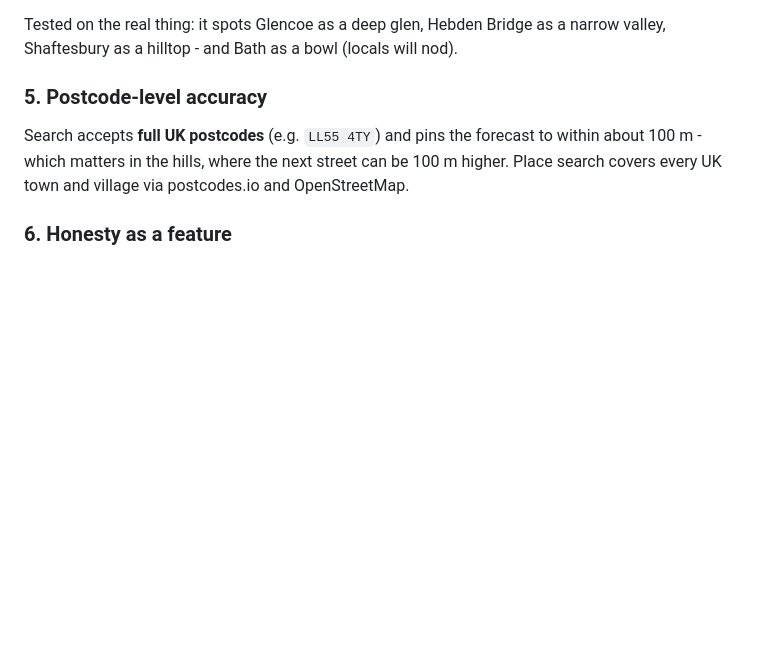
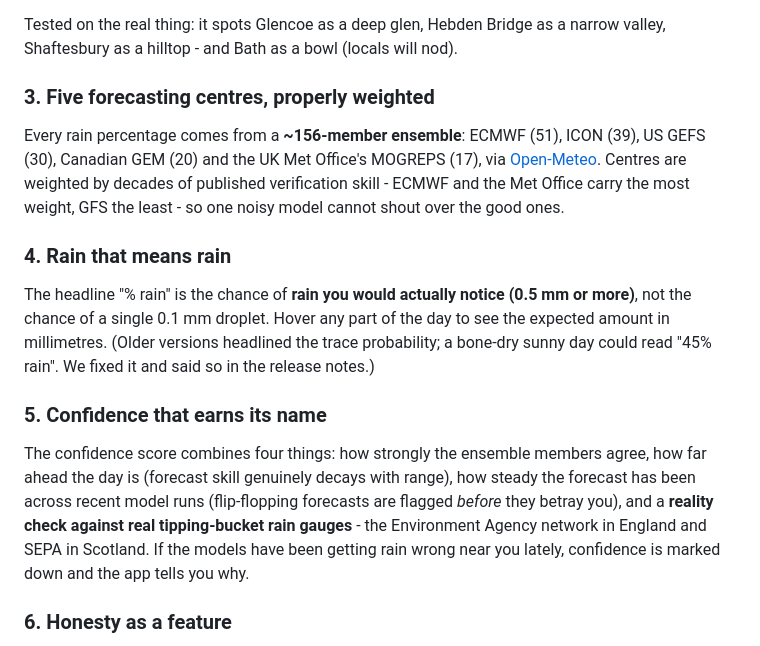
Before and after one commit to clarenceinnov/howsdaweather, a Markdown page: README.md, the part around one of its changes. GitHub-like rendering; blank space fills up the shorter version.

```diff
--- a/README.md
+++ b/README.md
@@ -38,8 +43,14 @@ The app reads the **shape of the land** around your exact spot - 24 elevation sa
 
 Tested on the real thing: it spots Glencoe as a deep glen, Hebden Bridge as a narrow valley, Shaftesbury as a hilltop - and Bath as a bowl (locals will nod).
 
-### 5. Postcode-level accuracy
-Search accepts **full UK postcodes** (e.g. `LL55 4TY`) and pins the forecast to within about 100 m - which matters in the hills, where the next street can be 100 m higher. Place search covers every UK town and village via postcodes.io and OpenStreetMap.
+### 3. Five forecasting centres, properly weighted
+Every rain percentage comes from a **~156-member ensemble**: ECMWF (51), ICON (39), US GEFS (30), Canadian GEM (20) and the UK Met Office's MOGREPS (17), via [Open-Meteo](https://open-meteo.com/). Centres are weighted by decades of published verification skill - ECMWF and the Met Office carry the most weight, GFS the least - so one noisy model cannot shout over the good ones.
+
+### 4. Rain that means rain
+The headline "% rain" is the chance of **rain you would actually notice (0.5 mm or more)**, not the chance of a single 0.1 mm droplet. Hover any part of the day to see the expected amount in millimetres. (Older versions headlined the trace probability; a bone-dry sunny day could read "45% rain". We fixed it and said so in the release notes.)
+
+### 5. Confidence that earns its name
+The confidence score combines four things: how strongly the ensemble members agree, how far ahead the day is (forecast skill genuinely decays with range), how steady the forecast has been across recent model runs (flip-flopping forecasts are flagged *before* they betray you), and a **reality check against real tipping-bucket rain gauges** - the Environment Agency network in England and SEPA in Scotland. If the models have been getting rain wrong near you lately, confidence is marked down and the app tells you why.
 
 ### 6. Honesty as a feature
 - Weather icons can never contradict the number printed next to them.
```
Also changed, not shown: other parts of README.md (+23 -18 lines).
